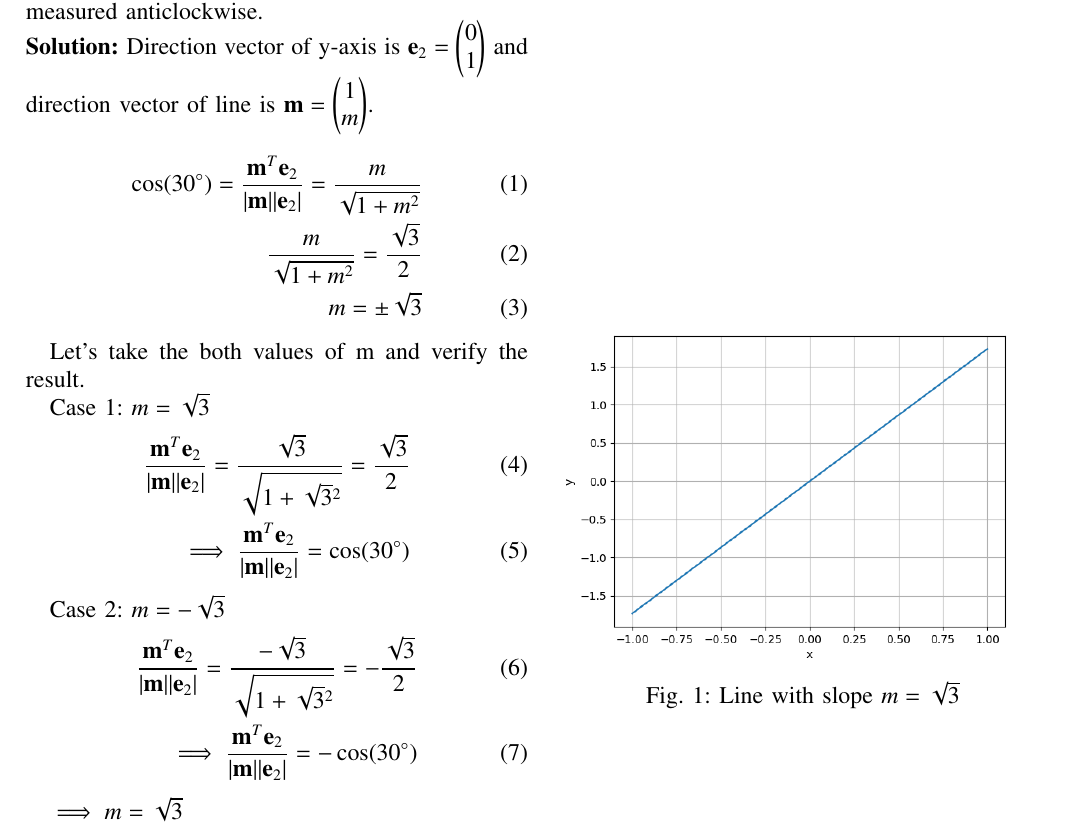
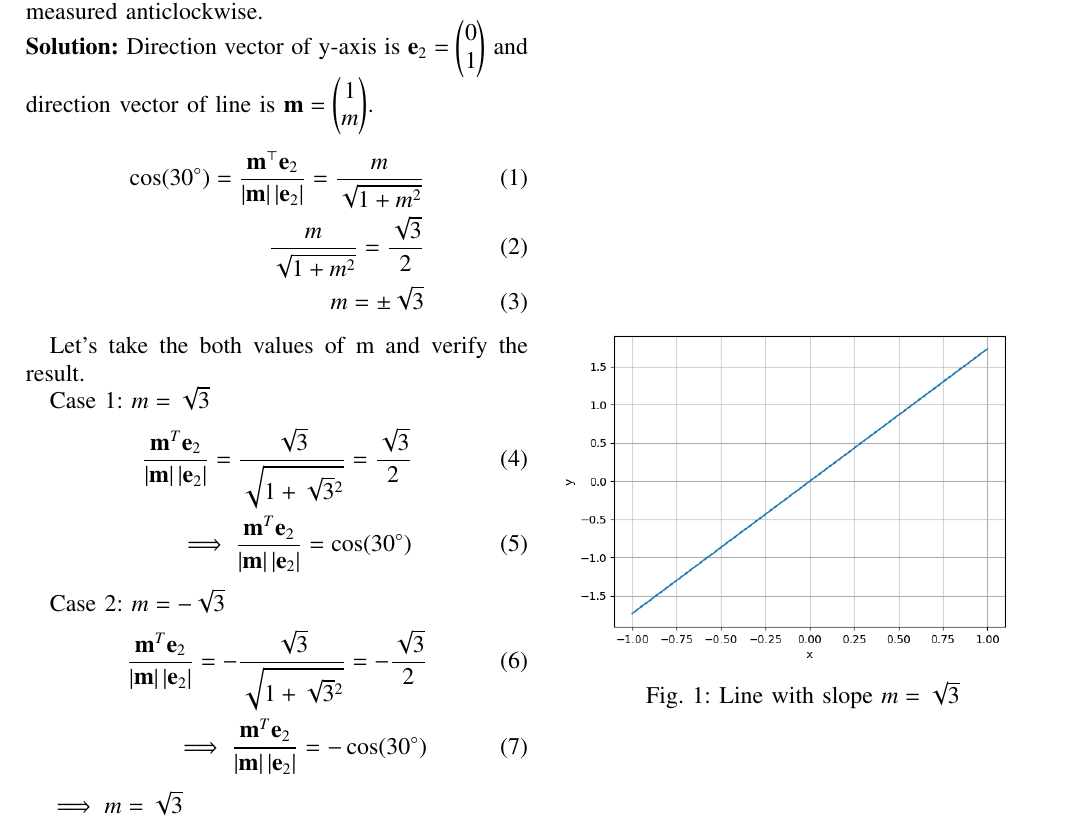
Before and after one commit to Lokesh8203/EE2802---Machine-learning, a LaTeX paper (11.10.1.7/main.tex): part of the page, cut so that both start at the same text. Compiled offline with pdfLaTeX.

Commit message:
used abs

```diff
--- a/11.10.1.7/main.tex
+++ b/11.10.1.7/main.tex
@@ -101,9 +101,8 @@ columns=fullflexible
 Q7. Find the slope of the line, which makes an angle of 30° with the positive direction of y-axis measured anticlockwise.
 
 \solution Direction vector of y-axis is $\vec{e}_2 = \myvec{0\\1}$ and direction vector of line is $\vec{m} = \myvec{1\\m}$.
-
 \begin{align}
-    \cos(30 \degree) = \frac{\vec{m}^T  \vec{e}_2}{|\vec{m}||\vec{e}_2|} = \frac{m}{\sqrt{1+m^2}} \\
+    \cos(30 \degree) = \frac{\vec{m}^{\top} \vec{e}_2}{\abs{\vec{m}}\abs{\vec{e}_2}} = \frac{m}{\sqrt{1+m^2}} \\
     \frac{m}{\sqrt{1+m^2}} = \frac{\sqrt{3}}{2}                                             \\
     m = \pm\sqrt{3}
 \end{align}
@@ -112,14 +111,14 @@ Let's take the both values of {m} and verify the result.
 
 Case 1: $m = \sqrt{3}$
 \begin{align}
-    \frac{\vec{m}^T  \vec{e}_2}{|\vec{m}||\vec{e}_2|} = \frac{\sqrt{3}}{\sqrt{1+\sqrt{3}^2}} = \frac{\sqrt{3}}{2} \\
-    \implies \frac{\vec{m}^T  \vec{e}_2}{|\vec{m}||\vec{e}_2|} = \cos(30 \degree)
+    \frac{\vec{m}^T  \vec{e}_2}{\abs{\vec{m}}\abs{\vec{e}_2}} = \frac{\sqrt{3}}{\sqrt{1+\sqrt{3}^2}} = \frac{\sqrt{3}}{2} \\
+    \implies \frac{\vec{m}^T  \vec{e}_2}{\abs{\vec{m}}\abs{\vec{e}_2}} = \cos(30 \degree)
 \end{align}
 
 Case 2: $m = -\sqrt{3}$
 \begin{align}
-    \frac{\vec{m}^T  \vec{e}_2}{|\vec{m}||\vec{e}_2|} = \frac{-\sqrt{3}}{\sqrt{1+\sqrt{3}^2}} = -\frac{\sqrt{3}}{2} \\
-    \implies \frac{\vec{m}^T  \vec{e}_2}{|\vec{m}||\vec{e}_2|} = -\cos(30 \degree)
+    \frac{\vec{m}^T  \vec{e}_2}{\abs{\vec{m}}\abs{\vec{e}_2}} = -\frac{\sqrt{3}}{\sqrt{1+\sqrt{3}^2}} = -\frac{\sqrt{3}}{2} \\
+    \implies \frac{\vec{m}^T  \vec{e}_2}{\abs{\vec{m}}\abs{\vec{e}_2}} = -\cos(30 \degree)
 \end{align}
 
 $\implies m = \sqrt{3}$
```
Also changed, not shown: 11.10.1.7/main.pdf.
